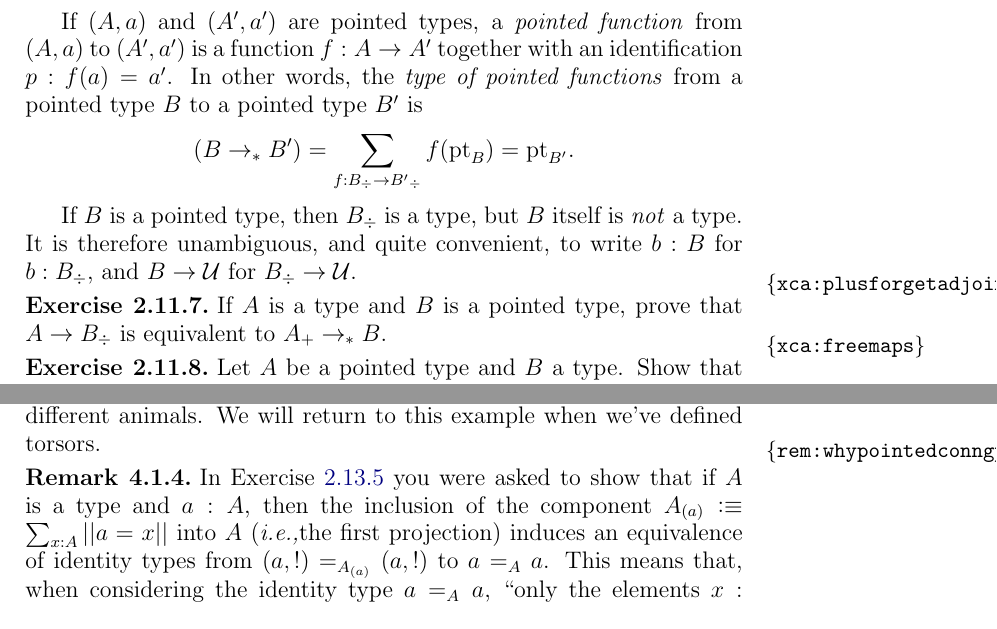
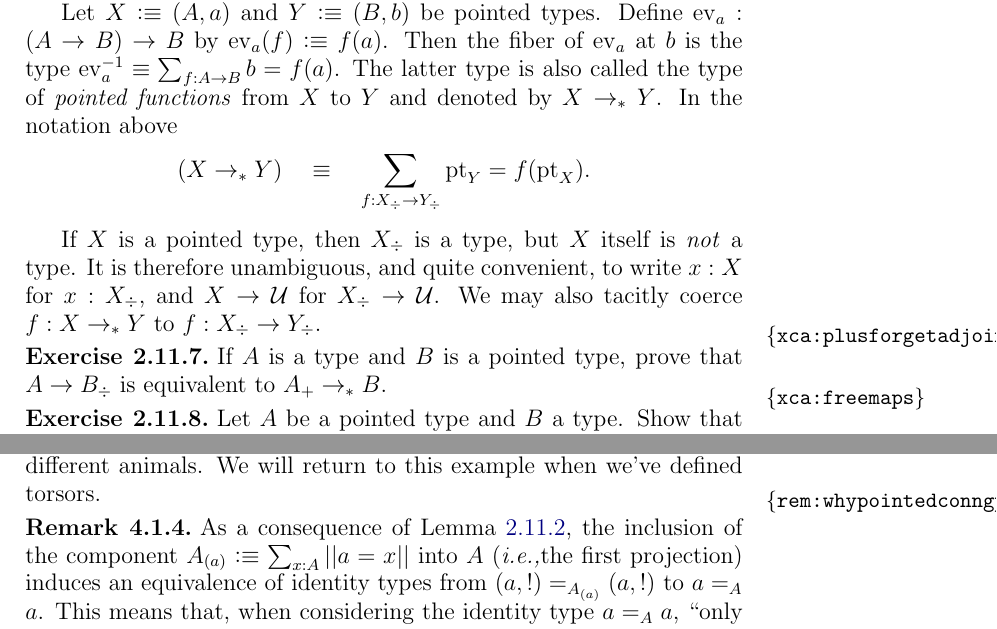
Before and after one commit to UniMath/SymmetryBook, a LaTeX thesis (book.tex, which reads group.tex, intro-uf.tex): two parts of pages 35 and 79 of 193, joined at a grey line, cut at the place of the change. Compiled offline with pdfLaTeX.

Commit message:
lots of maintenance

```diff
--- a/group.tex
+++ b/group.tex
@@ -77,7 +77,9 @@ We will return to this example when we've defined torsors.
 
 \begin{remark}
   \label{rem:whypointedconngpoid}
-  In \cref{xca:component-same-loops} you were asked to show that if $A$ is a type and $a:A$, then the inclusion of the component $A_{(a)}\defequi\sum_{x:A}||a=x||$ into $A$ (\ie the first projection) induces an equivalence of identity types
+% In \cref{xca:component-same-loops} you were asked to show that if $A$ is a type and $a:A$, then
+As a consequence of \cref{lem:subtype-eq-=},
+the inclusion of the component $A_{(a)}\defequi\sum_{x:A}||a=x||$ into $A$ (\ie the first projection) induces an equivalence of identity types
 from $(a,!)=_{A_{(a)}}(a,!)$ to $a=_Aa$.
   This means that, when considering the identity type $a=_Aa$, ``only the elements $x:A$ with $x$ equal to $a$ are relevant'', and we to avoid artificial extra copies of our object of interest we should consider only \emph{connected} $A$ (c.f.~\cref{def:connected}).
 
--- a/intro-uf.tex
+++ b/intro-uf.tex
@@ -1193,14 +1191,21 @@ so that $B\jdeq (B_\div,\pt_B)$.
-If $(A,a)$ and $(A',a')$ are pointed types,
-a \emph{pointed function} from  $(A,a)$ to $(A',a')$ is
-a function $f:A\to A'$ together with an identification $p:f(a)=a'$.
-In other words, the \emph{type of pointed functions} from a pointed
-type $B$ to a pointed type $B'$ is
-\[(B\to_*B')=\sum_{f:B_\div\to B'{}_\div}f(\pt_B)=\pt_{B'}.\]
-\end{definition}
-
-If $B$ is a pointed type, then $B_\div $ is a type, but $B$ itself is
+by adding a default element: $A_+\defequi(A\coprod\true,\inr{\triv})$.
+Given a pointed type $X\jdeq(A,a)$, the \emph{underlying type}
+is $X_\div\defeq A$, and the \emph{base point} is $\pt_X\defeq a$,
+so that $X\jdeq (X_\div,\pt_X)$.
+
+Let $X \defeq (A,a)$ and $Y\defeq(B,b)$ be pointed types.
+Define $\ev_a : (A\to B)\to B$ by $\ev_a(f)\defeq f(a)$.
+Then the fiber of $\ev_a$ at $b$ is the type
+$\ev_a^{-1}\jdeq\sum_{f:A\to B} b=f(a)$. The latter type is also
+called the type of \emph{pointed functions} from  $X$ to $Y$
+and denoted by $X\to_*Y$. In the notation above
+\[(X\to_*Y)\quad\jdeq\quad\sum_{f:X_\div\to Y_\div}\pt_{Y}=f(\pt_X).\]
+\end{definition}
+
+If $X$ is a pointed type, then $X_\div $ is a type, but $X$ itself is
 \emph{not} a type. It is therefore unambiguous, and quite convenient,
-to write $b:B$ for $b:B_\div$, and $B\to\UU$ for $B_\div\to\UU$.
+to write $x:X$ for $x:X_\div$, and $X\to\UU$ for $X_\div\to\UU$.
+We may also tacitly coerce $f:X\to_*Y$ to $f:X_\div \to Y_\div$.
 
 \begin{xca}\label{xca:plusforgetadjoint}
 If $A$ is a type and $B$ is a pointed type,
```
Also changed, not shown: circle.tex (+10 -9 lines), intro-uf.tex (23 more changed lines).
